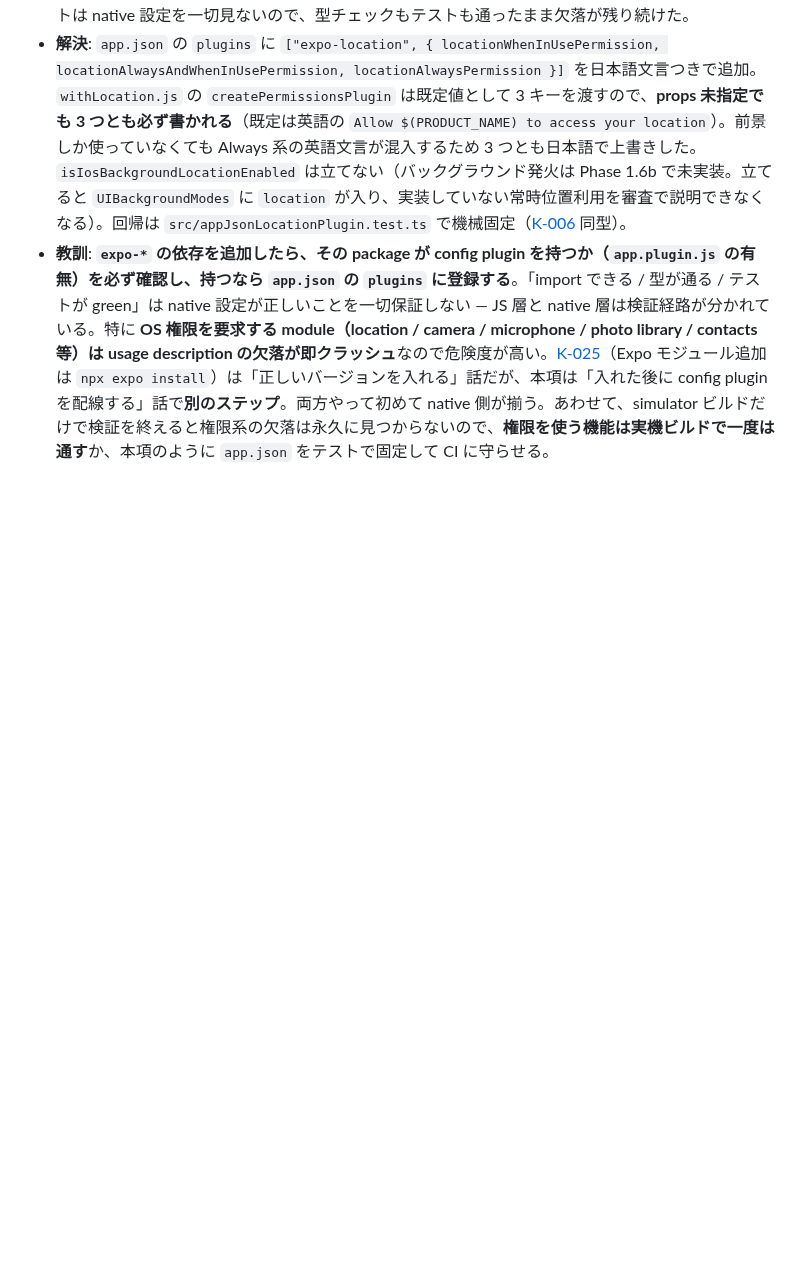
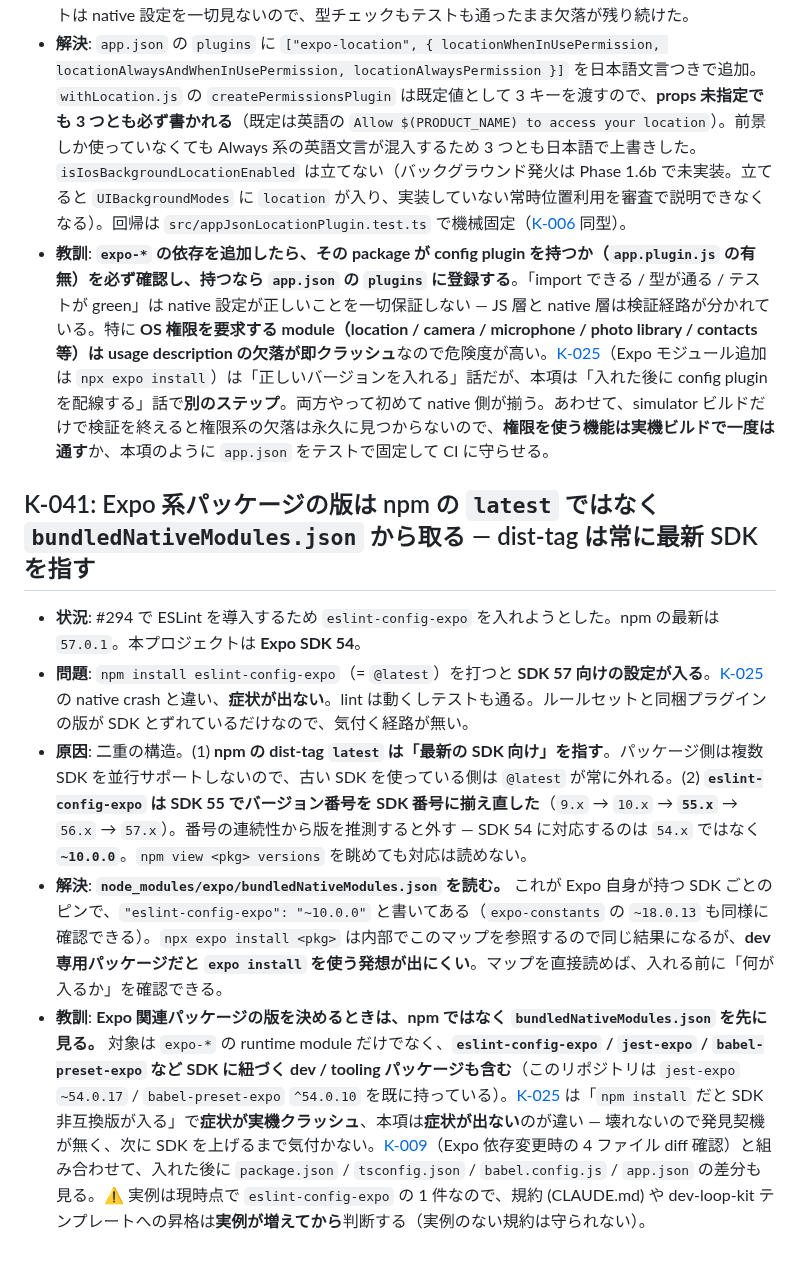
Before and after one commit to nokku-dev/knockon, a Markdown page: KNOWLEDGE.md, the part around the change. Rendered like a GitHub page; blank space fills up the shorter version.

Commit message:
docs: K-041 — Expo 系パッケージの版は bundledNativeModules.json から取る (#302)
npm の dist-tag latest は常に最新 SDK 向けを指すため、SDK 54 のこのリポジトリでは外れる。
さらに eslint-config-expo は SDK 55 でバージョン番号を SDK 番号に揃え直しており
(9.x → 10.x → 55.x)、番号の連続性から推測しても外す (SDK 54 は 54.x ではなく ~10.0.0)。

正解は node_modules/expo/bundledNativeModules.json (Expo 自身の SDK ごとのピン) を読むこと。

K-025 (npm install だと SDK 非互換版が入る) は症状が実機クラッシュだが、本項は症状が
出ない (lint もテストも通る) ため発見契機が無いのが違い。対象は expo-* の runtime module
だけでなく jest-expo / babel-preset-expo など dev / tooling パッケージも含む。

関連: #294

```diff
--- a/KNOWLEDGE.md
+++ b/KNOWLEDGE.md
@@ -320,3 +320,11 @@
 - **原因**: 二重の盲点。(1) **config plugin は autolinking の対象外**。native module の autolinking は自動だが、config plugin (= prebuild で `Info.plist` / `AndroidManifest.xml` を書き換える層) は `app.json` の `plugins` に**明示登録しないと適用されない**。`node_modules/expo-location/expo-module.config.json` にも plugin 宣言は無く、`app.plugin.js` があるだけでは何も起きない。(2) **検証経路に穴があった**。`eas.json` の preview / development の iOS profile は `"simulator": true` で、実機の権限フローを一度も通していなかった（#236 のアイコン検証も表示確認のみ）。JS 層のテストは native 設定を一切見ないので、型チェックもテストも通ったまま欠落が残り続けた。
 - **解決**: `app.json` の `plugins` に `["expo-location", { locationWhenInUsePermission, locationAlwaysAndWhenInUsePermission, locationAlwaysPermission }]` を日本語文言つきで追加。`withLocation.js` の `createPermissionsPlugin` は既定値として 3 キーを渡すので、**props 未指定でも 3 つとも必ず書かれる**（既定は英語の `Allow $(PRODUCT_NAME) to access your location`）。前景しか使っていなくても Always 系の英語文言が混入するため 3 つとも日本語で上書きした。`isIosBackgroundLocationEnabled` は立てない（バックグラウンド発火は Phase 1.6b で未実装。立てると `UIBackgroundModes` に `location` が入り、実装していない常時位置利用を審査で説明できなくなる）。回帰は `src/appJsonLocationPlugin.test.ts` で機械固定（[K-006](#k-006) 同型）。
 - **教訓**: **`expo-*` の依存を追加したら、その package が config plugin を持つか（`app.plugin.js` の有無）を必ず確認し、持つなら `app.json` の `plugins` に登録する**。「import できる / 型が通る / テストが green」は native 設定が正しいことを一切保証しない — JS 層と native 層は検証経路が分かれている。特に **OS 権限を要求する module（location / camera / microphone / photo library / contacts 等）は usage description の欠落が即クラッシュ**なので危険度が高い。[K-025](#k-025)（Expo モジュール追加は `npx expo install`）は「正しいバージョンを入れる」話だが、本項は「入れた後に config plugin を配線する」話で**別のステップ**。両方やって初めて native 側が揃う。あわせて、simulator ビルドだけで検証を終えると権限系の欠落は永久に見つからないので、**権限を使う機能は実機ビルドで一度は通す**か、本項のように `app.json` をテストで固定して CI に守らせる。
+
+## K-041: Expo 系パッケージの版は npm の `latest` ではなく `bundledNativeModules.json` から取る — dist-tag は常に最新 SDK を指す
+
+- **状況**: #294 で ESLint を導入するため `eslint-config-expo` を入れようとした。npm の最新は `57.0.1`。本プロジェクトは **Expo SDK 54**。
+- **問題**: `npm install eslint-config-expo`（= `@latest`）を打つと **SDK 57 向けの設定が入る**。[K-025](#k-025) の native crash と違い、**症状が出ない**。lint は動くしテストも通る。ルールセットと同梱プラグインの版が SDK とずれているだけなので、気付く経路が無い。
+- **原因**: 二重の構造。(1) **npm の dist-tag `latest` は「最新の SDK 向け」を指す**。パッケージ側は複数 SDK を並行サポートしないので、古い SDK を使っている側は `@latest` が常に外れる。(2) **`eslint-config-expo` は SDK 55 でバージョン番号を SDK 番号に揃え直した**（`9.x` → `10.x` → **`55.x`** → `56.x` → `57.x`）。番号の連続性から版を推測すると外す — SDK 54 に対応するのは `54.x` ではなく **`~10.0.0`**。`npm view <pkg> versions` を眺めても対応は読めない。
+- **解決**: **`node_modules/expo/bundledNativeModules.json` を読む。** これが Expo 自身が持つ SDK ごとのピンで、`"eslint-config-expo": "~10.0.0"` と書いてある（`expo-constants` の `~18.0.13` も同様に確認できる）。`npx expo install <pkg>` は内部でこのマップを参照するので同じ結果になるが、**dev 専用パッケージだと `expo install` を使う発想が出にくい**。マップを直接読めば、入れる前に「何が入るか」を確認できる。
+- **教訓**: **Expo 関連パッケージの版を決めるときは、npm ではなく `bundledNativeModules.json` を先に見る。** 対象は `expo-*` の runtime module だけでなく、**`eslint-config-expo` / `jest-expo` / `babel-preset-expo` など SDK に紐づく dev / tooling パッケージも含む**（このリポジトリは `jest-expo` `~54.0.17` / `babel-preset-expo` `^54.0.10` を既に持っている）。[K-025](#k-025) は「`npm install` だと SDK 非互換版が入る」で**症状が実機クラッシュ**、本項は**症状が出ない**のが違い — 壊れないので発見契機が無く、次に SDK を上げるまで気付かない。[K-009](#k-009)（Expo 依存変更時の 4 ファイル diff 確認）と組み合わせて、入れた後に `package.json` / `tsconfig.json` / `babel.config.js` / `app.json` の差分も見る。⚠ 実例は現時点で `eslint-config-expo` の 1 件なので、規約 (CLAUDE.md) や dev-loop-kit テンプレートへの昇格は**実例が増えてから**判断する（実例のない規約は守られない）。
```
